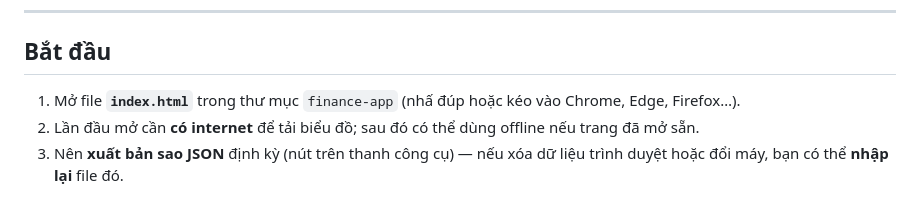
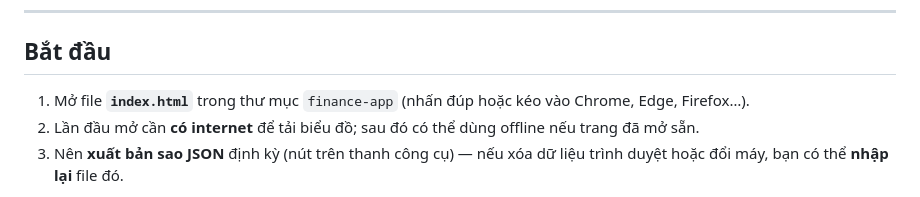
Before and after one commit to quydoan0316/finance-app, a Markdown page: README.md, the part around the change. GitHub-like rendering.

```diff
--- a/README.md
+++ b/README.md
@@ -6,7 +6,7 @@ FinanceFlow giúp bạn theo dõi tiền trong các **ví**, khoản **phải th
 
 ## Bắt đầu
 
-1. Mở file **`index.html`** trong thư mục `finance-app` (nhấ đúp hoặc kéo vào Chrome, Edge, Firefox…).
+1. Mở file **`index.html`** trong thư mục `finance-app` (nhấn đúp hoặc kéo vào Chrome, Edge, Firefox…).
 2. Lần đầu mở cần **có internet** để tải biểu đồ; sau đó có thể dùng offline nếu trang đã mở sẵn.
 3. Nên **xuất bản sao JSON** định kỳ (nút trên thanh công cụ) — nếu xóa dữ liệu trình duyệt hoặc đổi máy, bạn có thể **nhập lại** file đó.
 
```
